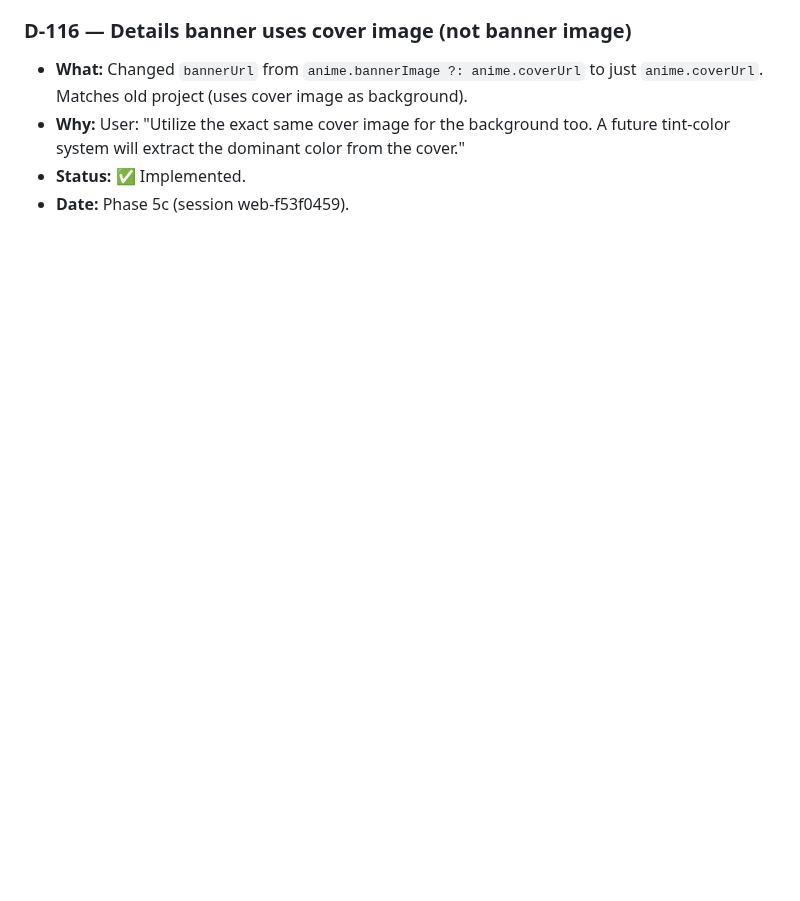
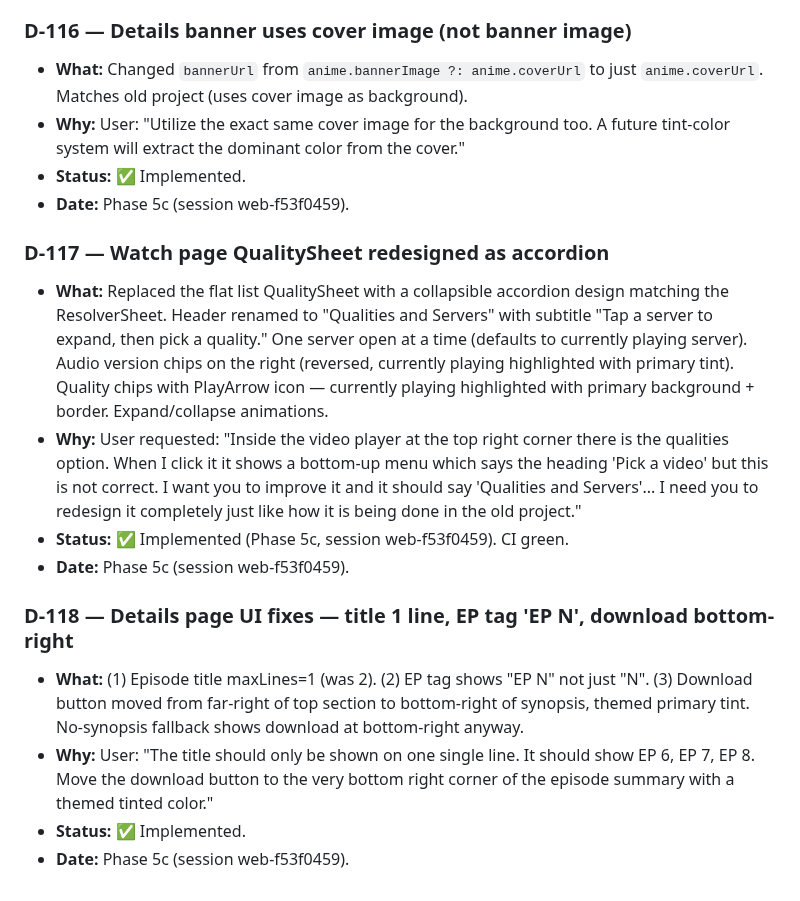
Before and after one commit to testplay-byte/ANI-KUTA, a Markdown page: AGENT-CONTEXT/memory/decisions.md, the part around the change. Rendered like a GitHub page; blank space fills up the shorter version.

Commit message:
docs: D-117 to D-118 (QualitySheet accordion + details page UI fixes)

```diff
--- a/AGENT-CONTEXT/memory/decisions.md
+++ b/AGENT-CONTEXT/memory/decisions.md
@@ -751,3 +751,15 @@ Module map + progress + decisions + flow diagrams + analytics + planning. Read-o
 - **Why:** User: "Utilize the exact same cover image for the background too. A future tint-color system will extract the dominant color from the cover."
 - **Status:** ✅ Implemented.
 - **Date:** Phase 5c (session web-f53f0459).
+
+### D-117 — Watch page QualitySheet redesigned as accordion
+- **What:** Replaced the flat list QualitySheet with a collapsible accordion design matching the ResolverSheet. Header renamed to "Qualities and Servers" with subtitle "Tap a server to expand, then pick a quality." One server open at a time (defaults to currently playing server). Audio version chips on the right (reversed, currently playing highlighted with primary tint). Quality chips with PlayArrow icon — currently playing highlighted with primary background + border. Expand/collapse animations.
+- **Why:** User requested: "Inside the video player at the top right corner there is the qualities option. When I click it it shows a bottom-up menu which says the heading 'Pick a video' but this is not correct. I want you to improve it and it should say 'Qualities and Servers'... I need you to redesign it completely just like how it is being done in the old project."
+- **Status:** ✅ Implemented (Phase 5c, session web-f53f0459). CI green.
+- **Date:** Phase 5c (session web-f53f0459).
+
+### D-118 — Details page UI fixes — title 1 line, EP tag 'EP N', download bottom-right
+- **What:** (1) Episode title maxLines=1 (was 2). (2) EP tag shows "EP N" not just "N". (3) Download button moved from far-right of top section to bottom-right of synopsis, themed primary tint. No-synopsis fallback shows download at bottom-right anyway.
+- **Why:** User: "The title should only be shown on one single line. It should show EP 6, EP 7, EP 8. Move the download button to the very bottom right corner of the episode summary with a themed tinted color."
+- **Status:** ✅ Implemented.
+- **Date:** Phase 5c (session web-f53f0459).
```
